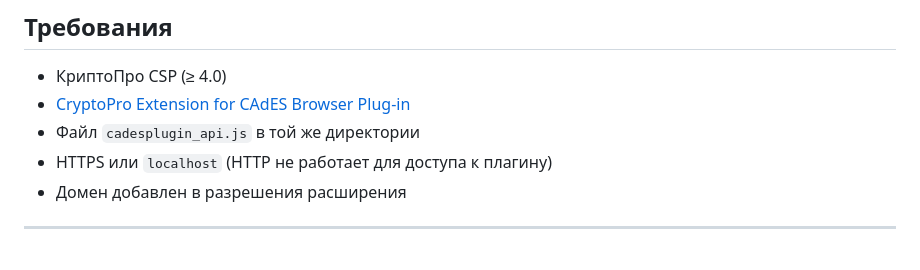
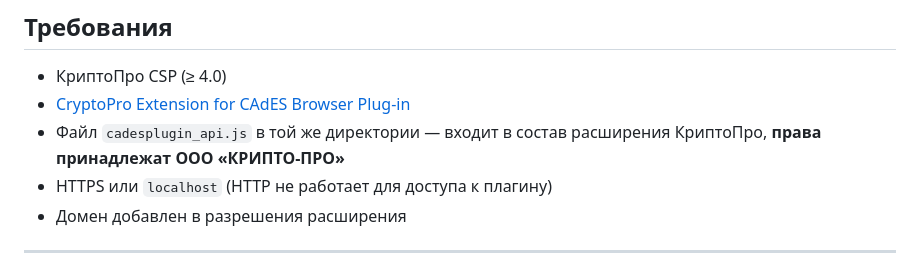
Before and after one commit to agran/pdf-gost-signer, a Markdown page: readme.md, the part around the change. Drawn GitHub-style.

```diff
--- a/readme.md
+++ b/readme.md
@@ -69,7 +69,7 @@
 
 - КриптоПро CSP (≥ 4.0)
 - [CryptoPro Extension for CAdES Browser Plug-in](https://docs.cryptopro.ru/cades/plugin/plugin-installation-windows)
-- Файл `cadesplugin_api.js` в той же директории
+- Файл `cadesplugin_api.js` в той же директории — входит в состав расширения КриптоПро, **права принадлежат ООО «КРИПТО-ПРО»**
 - HTTPS или `localhost` (HTTP не работает для доступа к плагину)
 - Домен добавлен в разрешения расширения
 
```
